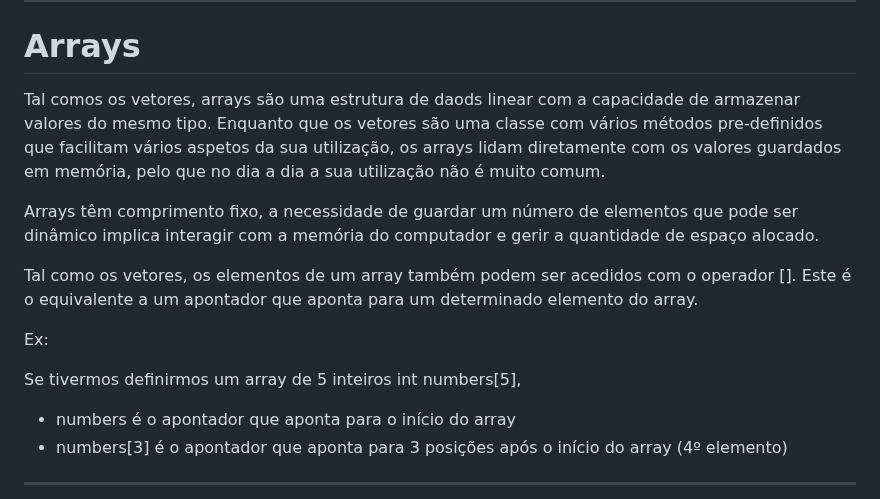
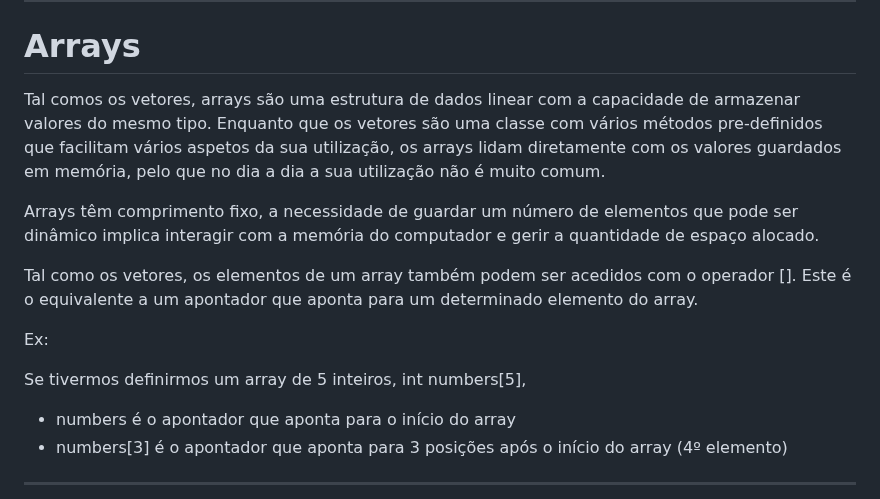
Before and after one commit to NIAEFEUP/slides, a Markdown page: CPP_Workshop/cpp_presentation.md, the part around the change. GitHub-like rendering.

Commit message:
Fixed typo

```diff
--- a/CPP_Workshop/cpp_presentation.md
+++ b/CPP_Workshop/cpp_presentation.md
@@ -633,7 +633,7 @@ Quando acabares podes ver uma possível solução [neste ficheiro](https://raw.g
 
 # Arrays
 
-Tal comos os vetores, arrays são uma estrutura de daods linear com a capacidade de armazenar valores do mesmo tipo. Enquanto que os vetores são uma classe com vários métodos pre-definidos que facilitam vários aspetos da sua utilização, os arrays lidam diretamente com os valores guardados em memória, pelo que no dia a dia a sua utilização não é muito comum.
+Tal comos os vetores, arrays são uma estrutura de dados linear com a capacidade de armazenar valores do mesmo tipo. Enquanto que os vetores são uma classe com vários métodos pre-definidos que facilitam vários aspetos da sua utilização, os arrays lidam diretamente com os valores guardados em memória, pelo que no dia a dia a sua utilização não é muito comum.
 
 Arrays têm comprimento fixo, a necessidade de guardar um número de elementos que pode ser dinâmico implica interagir com a memória do computador e gerir a quantidade de espaço alocado.
 
@@ -641,7 +641,7 @@ Tal como os vetores, os elementos de um array também podem ser acedidos com o o
 
 Ex:
 
-Se tivermos definirmos um array de 5 inteiros int numbers[5],
+Se tivermos definirmos um array de 5 inteiros, int numbers[5],
 - numbers é o apontador que aponta para o início do array
 - numbers[3] é o apontador que aponta para 3 posições após o início do array (4º elemento)
 
```
